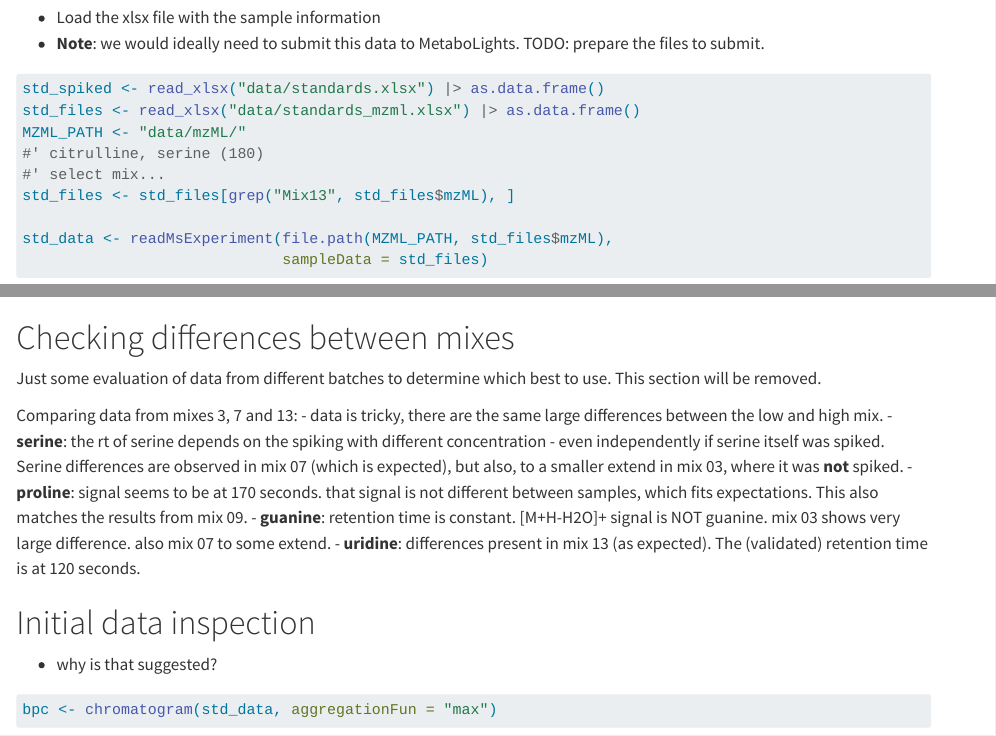
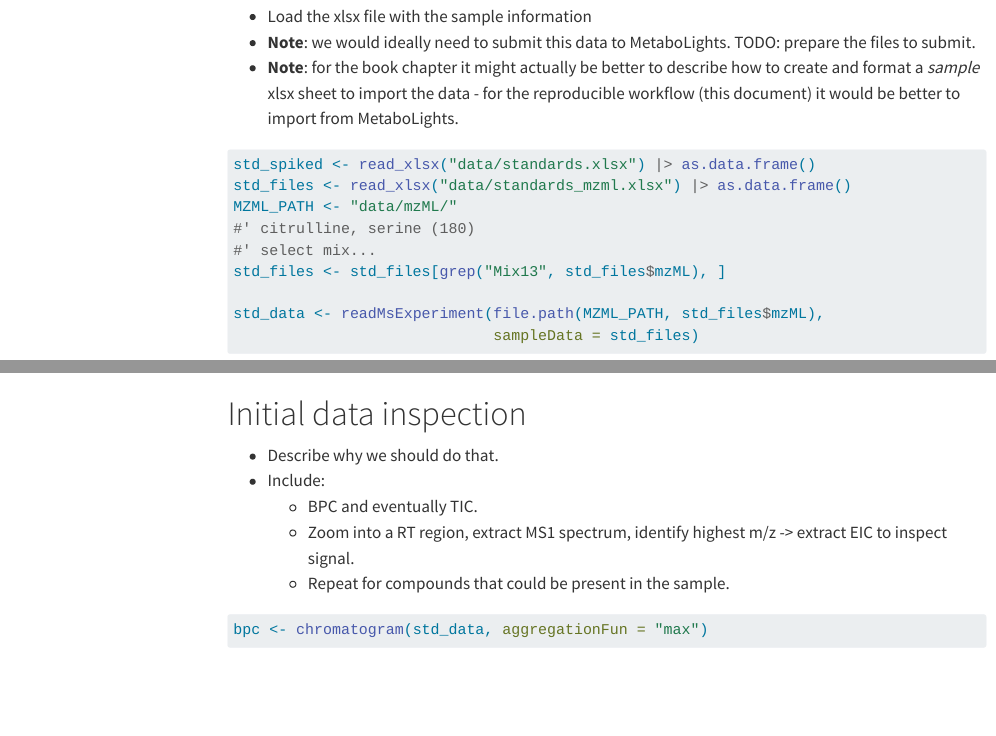
Before and after one commit to jorainer/xcms_preprocessing_chapter, a Quarto document (lcms-data-preprocessing.qmd): the page in a window 1100 px wide, from 700 px down before the commit and from 780 px down after it, so that both start at the same text, and a second part further down, joined at a grey line. Rendered offline with R 4.5, knitr and Pandoc in place of Quarto, with nearby package versions; some code elsewhere in the file could not run offline; menus at the side of the page are left out.

Commit message:
Remove comparison between mixes

````diff
--- a/lcms-data-preprocessing.qmd
+++ b/lcms-data-preprocessing.qmd
@@ -2,6 +2,7 @@
 title: "Preprocessing of LC-MS data with *xcms*"
 format:
   html:
+    toc: true
     self-contained: true
 author: "Philippine Louail, Marilyn De Graeve, Johannes Rainer"
 code_folding: hide
@@ -49,6 +53,11 @@ library(MetaboCoreUtils)
 - Load the xlsx file with the sample information
 - **Note**: we would ideally need to submit this data to MetaboLights. TODO:
   prepare the files to submit.
+- **Note**: for the book chapter it might actually be better to describe how to
+  create and format a *sample* xlsx sheet to import the data - for the
+  reproducible workflow (this document) it would be better to import from
+  MetaboLights.
+
 
 ```{r}
 std_spiked <- read_xlsx("data/standards.xlsx") |> as.data.frame()
@@ -75,31 +84,14 @@ sampleData(std_data)[, c("mzML", "sample_name", "mode", "collision_energy",
 ```
 
 
-# Checking differences between mixes
-
-Just some evaluation of data from different batches to determine which best to
-use. This section will be removed.
-
-Comparing data from mixes 3, 7 and 13:
-- data is tricky, there are the same large differences between the low and high
-  mix.
-- **serine**: the rt of serine depends on the spiking with different
-  concentration - even independently if serine itself was spiked. Serine
-  differences are observed in mix 07 (which is expected), but also, to a smaller
-  extend in mix 03, where it was **not** spiked.
-- **proline**: signal seems to be at 170 seconds. that signal is not different
-  between samples, which fits expectations. This also matches the results from
-  mix 09.
-- **guanine**: retention time is constant. [M+H-H2O]+ signal is NOT guanine.
-  mix 03 shows very large difference. also mix 07 to some extend.
-- **uridine**: differences present in mix 13 (as expected). The (validated)
-  retention time is at 120 seconds.
-
-
-
 # Initial data inspection
 
-- why is that suggested?
+- Describe why we should do that.
+- Include:
+  - BPC and eventually TIC.
+  - Zoom into a RT region, extract MS1 spectrum, identify highest m/z -> extract
+    EIC to inspect signal.
+  - Repeat for compounds that could be present in the sample.
 
 ```{r}
 bpc <- chromatogram(std_data, aggregationFun = "max")
````
Also changed, not shown: lcms-data-preprocessing.qmd (9 more changed lines).
